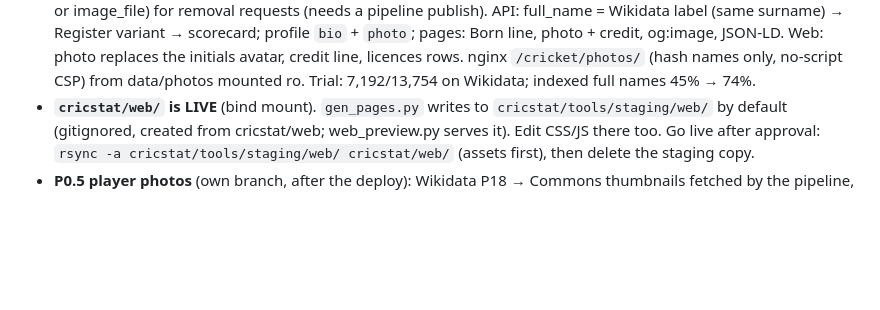
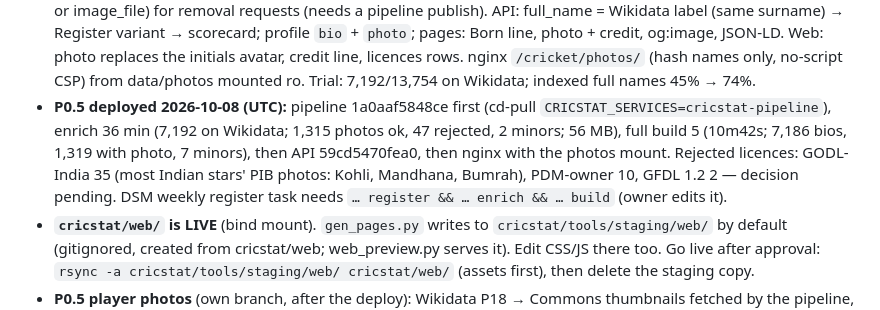
Before and after one commit to avpgithub-code/pandyahomelab, a Markdown page: cricstat/CLAUDE.md, the part around the change. Rendered like a GitHub page; blank space fills up the shorter version.

Commit message:
docs(cricstat): P0.5 deploy record
Co-Authored-By: Claude Opus 5.5 <noreply@anthropic.com>

```diff
--- a/cricstat/CLAUDE.md
+++ b/cricstat/CLAUDE.md
@@ -401,6 +401,11 @@ Build steps added 2026-10-06 (verified with synoschedtask; image 52d427de deploy
   → Register variant → scorecard; profile `bio` + `photo`; pages: Born line, photo + credit, og:image, JSON-LD.
   Web: photo replaces the initials avatar, credit line, licences rows. nginx `/cricket/photos/` (hash names only,
   no-script CSP) from data/photos mounted ro. Trial: 7,192/13,754 on Wikidata; indexed full names 45% → 74%.
+- **P0.5 deployed 2026-10-08 (UTC):** pipeline 1a0aaf5848ce first (cd-pull `CRICSTAT_SERVICES=cricstat-pipeline`),
+  enrich 36 min (7,192 on Wikidata; 1,315 photos ok, 47 rejected, 2 minors; 56 MB), full build 5 (10m42s; 7,186 bios,
+  1,319 with photo, 7 minors), then API 59cd5470fea0, then nginx with the photos mount. Rejected licences: GODL-India
+  35 (most Indian stars' PIB photos: Kohli, Mandhana, Bumrah), PDM-owner 10, GFDL 1.2 2 — decision pending.
+  DSM weekly register task needs `… register && … enrich && … build` (owner edits it).
 - **`cricstat/web/` is LIVE** (bind mount). `gen_pages.py` writes to `cricstat/tools/staging/web/` by default
   (gitignored, created from cricstat/web; web_preview.py serves it). Edit CSS/JS there too. Go live after approval:
   `rsync -a cricstat/tools/staging/web/ cricstat/web/` (assets first), then delete the staging copy.
```
